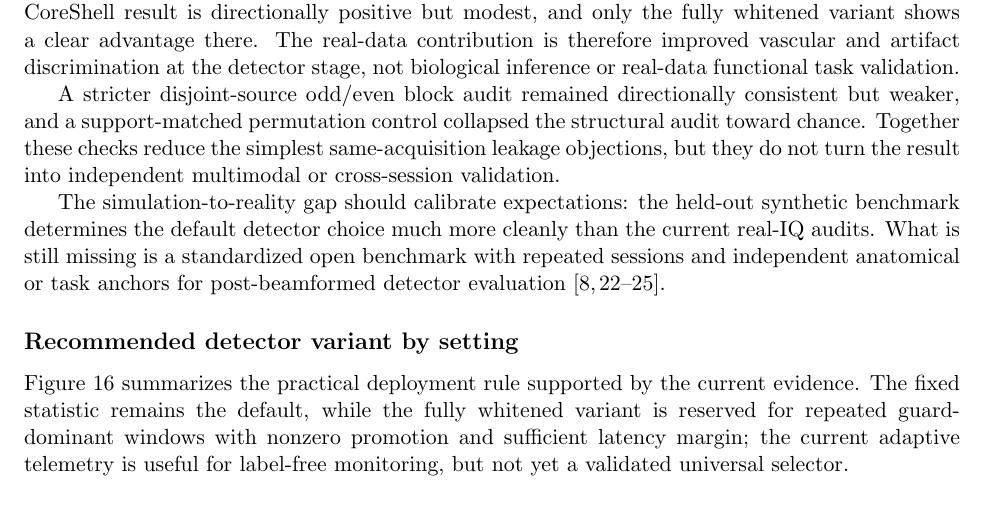
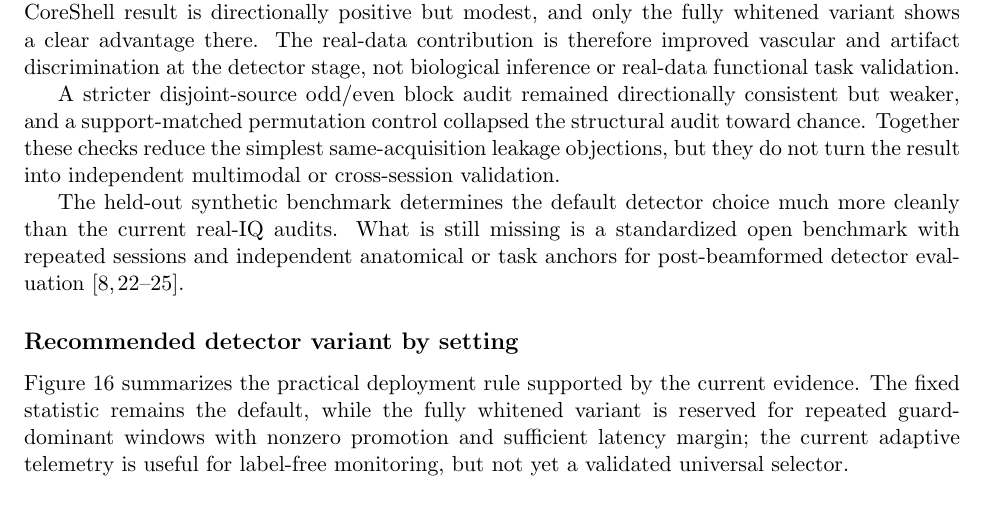
Before and after one commit to ArthurShune/fus-detectors, a LaTeX paper (paper/manuscript.tex): part of page 32 of 58, cut so that both start at the same text. Compiled offline with pdfLaTeX.

Commit message:
Tighten real-data scope closing sentence

```diff
--- a/paper/manuscript.tex
+++ b/paper/manuscript.tex
@@ -961,7 +961,7 @@ Most public \emph{in vivo} fUS releases do not preserve the raw high-PRF complex
 
 A stricter disjoint-source odd/even block audit remained directionally consistent but weaker, and a support-matched permutation control collapsed the structural audit toward chance. Together these checks reduce the simplest same-acquisition leakage objections, but they do not turn the result into independent multimodal or cross-session validation.
 
-The simulation-to-reality gap should calibrate expectations: the held-out synthetic benchmark determines the default detector choice much more cleanly than the current real-IQ audits. What is still missing is a standardized open benchmark with repeated sessions and independent anatomical or task anchors for post-beamformed detector evaluation \cite{LambertNeuropixels2025,COMBOWindow2024,ChenComa2025,Rabut2024,MobileFUS2025}.
+The held-out synthetic benchmark determines the default detector choice much more cleanly than the current real-IQ audits. What is still missing is a standardized open benchmark with repeated sessions and independent anatomical or task anchors for post-beamformed detector evaluation \cite{LambertNeuropixels2025,COMBOWindow2024,ChenComa2025,Rabut2024,MobileFUS2025}.
 
 \subsection*{Recommended detector variant by setting}
 Figure~\ref{fig:variant_selection_flowchart} summarizes the practical deployment rule supported by the current evidence. The fixed statistic remains the default, while the fully whitened variant is reserved for repeated guard-dominant windows with nonzero promotion and sufficient latency margin; the current adaptive telemetry is useful for label-free monitoring, but not yet a validated universal selector.
```
Also changed, not shown: paper/preprint.pdf.
